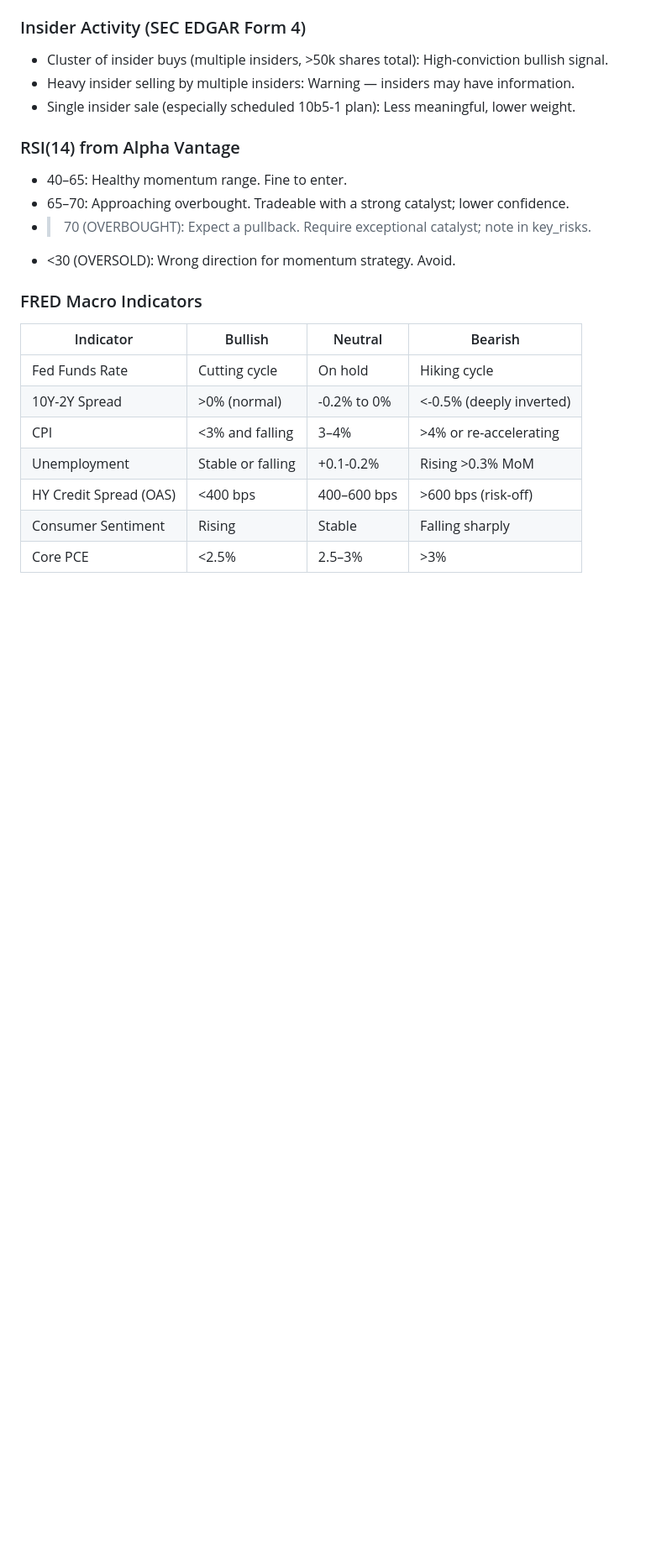
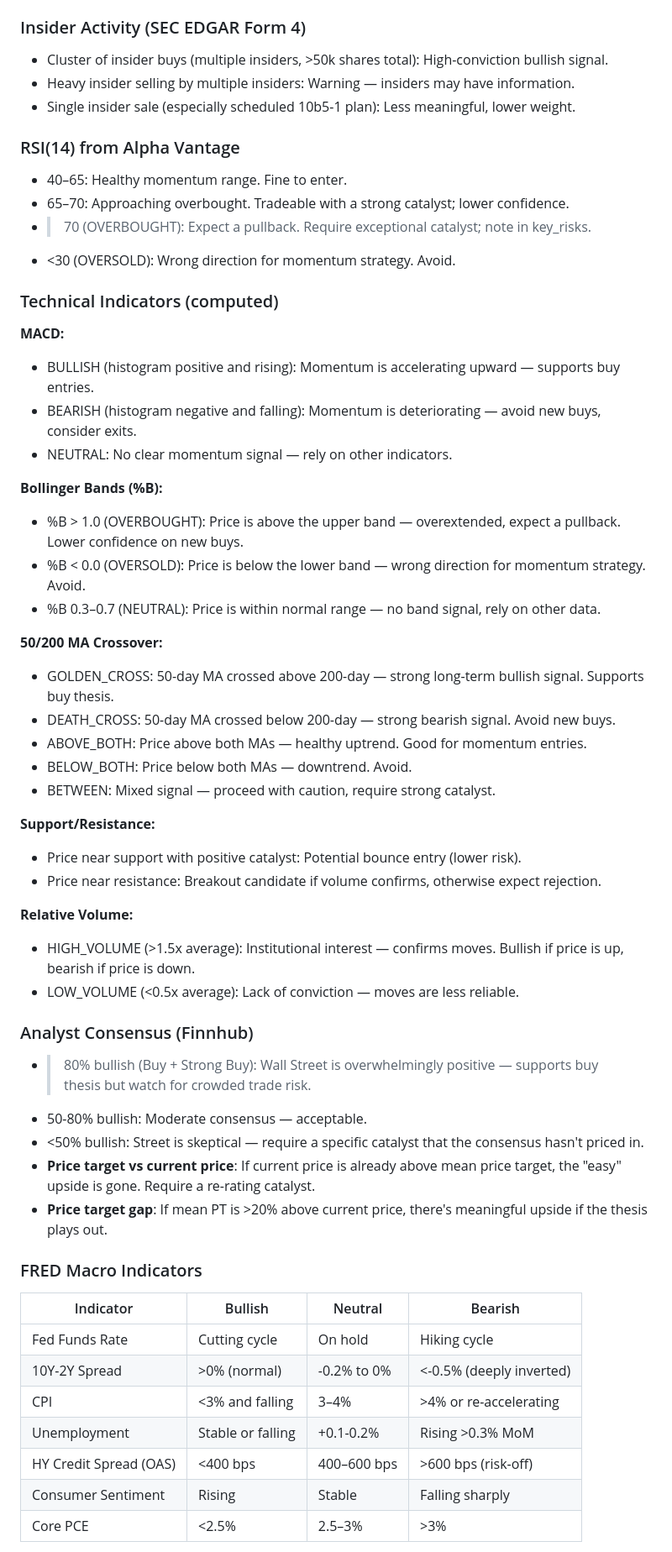
Before and after one commit to willcassell/scorched, a Markdown page: analyst_guidance.md, the part around the change. Shown at 84% size. Rendered like a GitHub page; blank space fills up the shorter version.

Commit message:
docs: add signal interpretation for technicals and analyst consensus
Co-Authored-By: Claude Sonnet 4.6 <noreply@anthropic.com>

```diff
--- a/analyst_guidance.md
+++ b/analyst_guidance.md
@@ -29,6 +29,40 @@ interpret each data source and what hard rules must never be broken.
 - 65–70: Approaching overbought. Tradeable with a strong catalyst; lower confidence.
 - >70 (OVERBOUGHT): Expect a pullback. Require exceptional catalyst; note in key_risks.
 - <30 (OVERSOLD): Wrong direction for momentum strategy. Avoid.
+
+### Technical Indicators (computed)
+
+**MACD:**
+- BULLISH (histogram positive and rising): Momentum is accelerating upward — supports buy entries.
+- BEARISH (histogram negative and falling): Momentum is deteriorating — avoid new buys, consider exits.
+- NEUTRAL: No clear momentum signal — rely on other indicators.
+
+**Bollinger Bands (%B):**
+- %B > 1.0 (OVERBOUGHT): Price is above the upper band — overextended, expect a pullback. Lower confidence on new buys.
+- %B < 0.0 (OVERSOLD): Price is below the lower band — wrong direction for momentum strategy. Avoid.
+- %B 0.3–0.7 (NEUTRAL): Price is within normal range — no band signal, rely on other data.
+
+**50/200 MA Crossover:**
+- GOLDEN_CROSS: 50-day MA crossed above 200-day — strong long-term bullish signal. Supports buy thesis.
+- DEATH_CROSS: 50-day MA crossed below 200-day — strong bearish signal. Avoid new buys.
+- ABOVE_BOTH: Price above both MAs — healthy uptrend. Good for momentum entries.
+- BELOW_BOTH: Price below both MAs — downtrend. Avoid.
+- BETWEEN: Mixed signal — proceed with caution, require strong catalyst.
+
+**Support/Resistance:**
+- Price near support with positive catalyst: Potential bounce entry (lower risk).
+- Price near resistance: Breakout candidate if volume confirms, otherwise expect rejection.
+
+**Relative Volume:**
+- HIGH_VOLUME (>1.5x average): Institutional interest — confirms moves. Bullish if price is up, bearish if price is down.
+- LOW_VOLUME (<0.5x average): Lack of conviction — moves are less reliable.
+
+### Analyst Consensus (Finnhub)
+- >80% bullish (Buy + Strong Buy): Wall Street is overwhelmingly positive — supports buy thesis but watch for crowded trade risk.
+- 50-80% bullish: Moderate consensus — acceptable.
+- <50% bullish: Street is skeptical — require a specific catalyst that the consensus hasn't priced in.
+- **Price target vs current price**: If current price is already above mean price target, the "easy" upside is gone. Require a re-rating catalyst.
+- **Price target gap**: If mean PT is >20% above current price, there's meaningful upside if the thesis plays out.
 
 ### FRED Macro Indicators
 | Indicator | Bullish | Neutral | Bearish |
```
